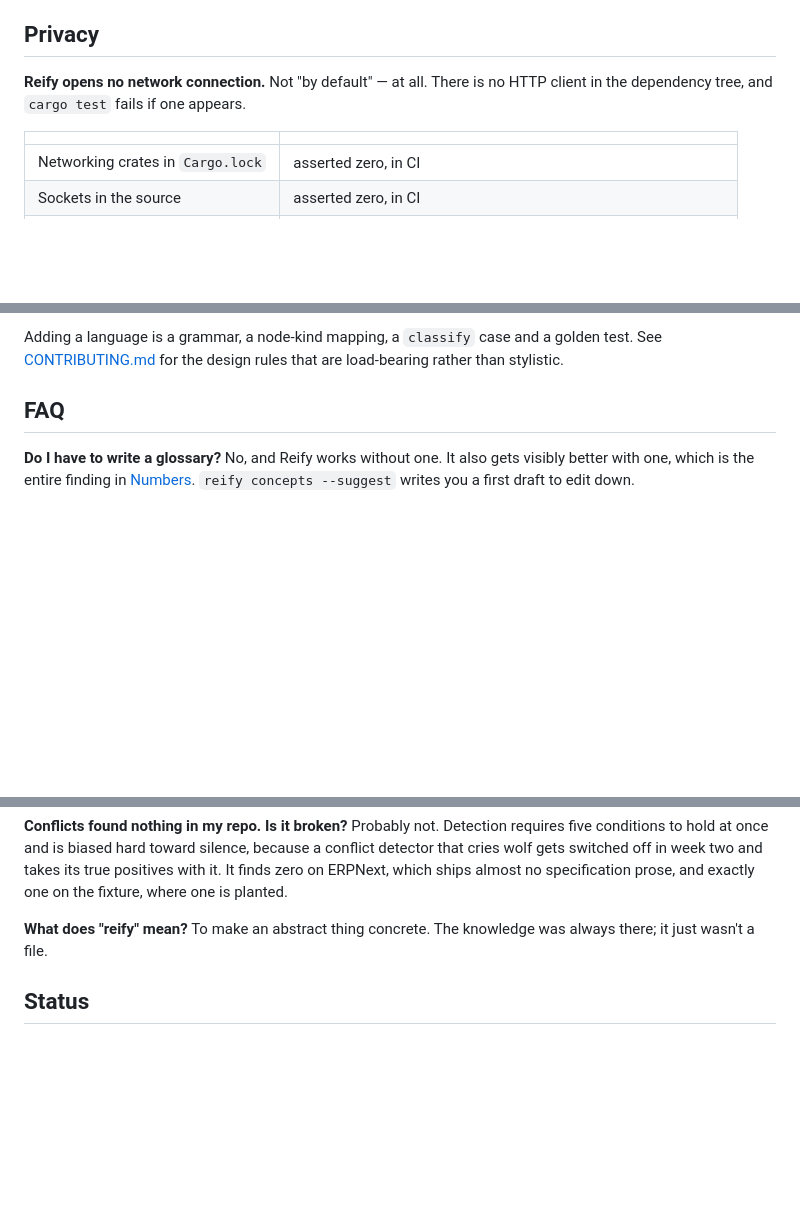
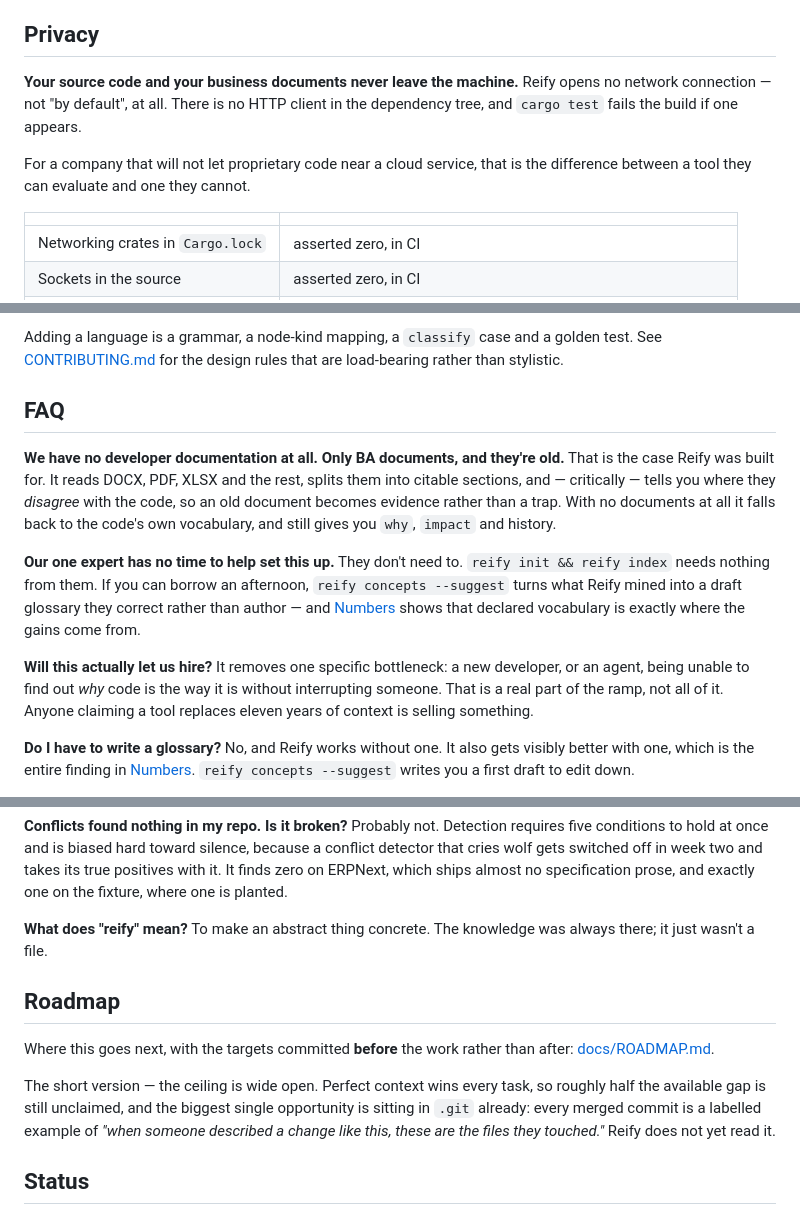
Before and after one commit to lambiengcode/reify, a Markdown page: README.md, 3 parts joined by grey strips. Rendered like a GitHub page; blank space fills up the shorter version.

```diff
--- a/README.md
+++ b/README.md
@@ -306,7 +363,12 @@ Everything takes `--json` against a versioned schema and `--budget <tokens>`. Fu
 
 ## Privacy
 
-**Reify opens no network connection.** Not "by default" — at all. There is no HTTP client in the dependency tree, and `cargo test` fails if one appears.
+**Your source code and your business documents never leave the machine.** Reify opens
+no network connection — not "by default", at all. There is no HTTP client in the
+dependency tree, and `cargo test` fails the build if one appears.
+
+For a company that will not let proprietary code near a cloud service, that is the
+difference between a tool they can evaluate and one they cannot.
 
 | | |
 |---|---|
@@ -394,6 +456,25 @@ Adding a language is a grammar, a node-kind mapping, a `classify` case and a gol
 
 ## FAQ
 
+**We have no developer documentation at all. Only BA documents, and they're old.**
+That is the case Reify was built for. It reads DOCX, PDF, XLSX and the rest, splits
+them into citable sections, and — critically — tells you where they *disagree* with the
+code, so an old document becomes evidence rather than a trap. With no documents at all
+it falls back to the code's own vocabulary, and still gives you `why`, `impact` and
+history.
+
+**Our one expert has no time to help set this up.**
+They don't need to. `reify init && reify index` needs nothing from them. If you can
+borrow an afternoon, `reify concepts --suggest` turns what Reify mined into a draft
+glossary they correct rather than author — and [Numbers](#numbers) shows that declared
+vocabulary is exactly where the gains come from.
+
+**Will this actually let us hire?**
+It removes one specific bottleneck: a new developer, or an agent, being unable to find
+out *why* code is the way it is without interrupting someone. That is a real part of
+the ramp, not all of it. Anyone claiming a tool replaces eleven years of context is
+selling something.
+
 **Do I have to write a glossary?**
 No, and Reify works without one. It also gets visibly better with one, which is the entire finding in [Numbers](#numbers). `reify concepts --suggest` writes you a first draft to edit down.
 
@@ -415,6 +496,17 @@ Probably not. Detection requires five conditions to hold at once and is biased h
 **What does "reify" mean?**
 To make an abstract thing concrete. The knowledge was always there; it just wasn't a file.
 
+## Roadmap
+
+Where this goes next, with the targets committed **before** the work rather than after:
+[docs/ROADMAP.md](docs/ROADMAP.md).
+
+The short version — the ceiling is wide open. Perfect context wins every task, so
+roughly half the available gap is still unclaimed, and the biggest single opportunity is
+sitting in `.git` already: every merged commit is a labelled example of *"when someone
+described a change like this, these are the files they touched."* Reify does not yet
+read it.
+
 ## Status
 
 Early, and measured. Known misses, all documented rather than buried: the store is 33% of the working tree against a 5% target, `reify why` is 205 ms against 20 ms, and Windows is untested.
```
Also changed, not shown: other parts of README.md (+63 -6 lines), docs/ROADMAP.md (added, +297 -0 lines).
